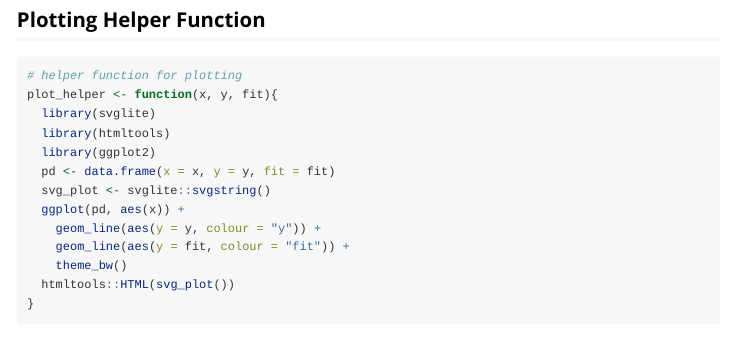
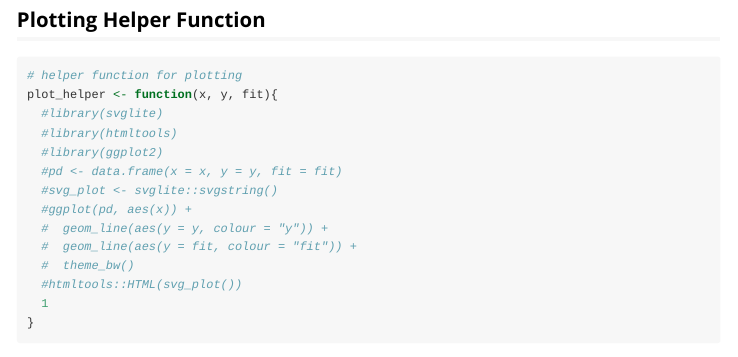
Before and after one commit to jan-meissner/spectralem, an R Markdown document (vignettes/spectralem.rmd): the page in a window 1100 px wide, from 3070 px down. Rendered offline with R 4.5, knitr and Pandoc, with nearby package versions; some code elsewhere in the file could not run offline.

````diff
--- a/.github/workflows/pkgdown.yaml
+++ b/.github/workflows/pkgdown.yaml
@@ -8,7 +8,7 @@
 
 jobs:
   pkgdown:
-    runs-on: ubuntu-latest
+    runs-on: macOS-latest
     env:
       GITHUB_PAT: ${{ secrets.GITHUB_TOKEN }}
       TORCH_TEST: 1
@@ -35,5 +35,4 @@
         run: |
           git config --local user.email "actions@github.com"
           git config --local user.name "GitHub Actions"
-          Rscript -e 'install.packages("pkgdown")'
           Rscript -e 'pkgdown::deploy_to_branch(new_process = FALSE)'
--- a/vignettes/spectralem.rmd
+++ b/vignettes/spectralem.rmd
@@ -148,15 +148,16 @@
 ```{r}
 # helper function for plotting
 plot_helper <- function(x, y, fit){
-  library(svglite)
-  library(htmltools)
-  library(ggplot2)
-  pd <- data.frame(x = x, y = y, fit = fit)
-  svg_plot <- svglite::svgstring()
-  ggplot(pd, aes(x)) +
-    geom_line(aes(y = y, colour = "y")) +
-    geom_line(aes(y = fit, colour = "fit")) +
-    theme_bw()
-  htmltools::HTML(svg_plot())
+  #library(svglite)
+  #library(htmltools)
+  #library(ggplot2)
+  #pd <- data.frame(x = x, y = y, fit = fit)
+  #svg_plot <- svglite::svgstring()
+  #ggplot(pd, aes(x)) +
+  #  geom_line(aes(y = y, colour = "y")) +
+  #  geom_line(aes(y = fit, colour = "fit")) +
+  #  theme_bw()
+  #htmltools::HTML(svg_plot())
+  1
 }
 ```
````
